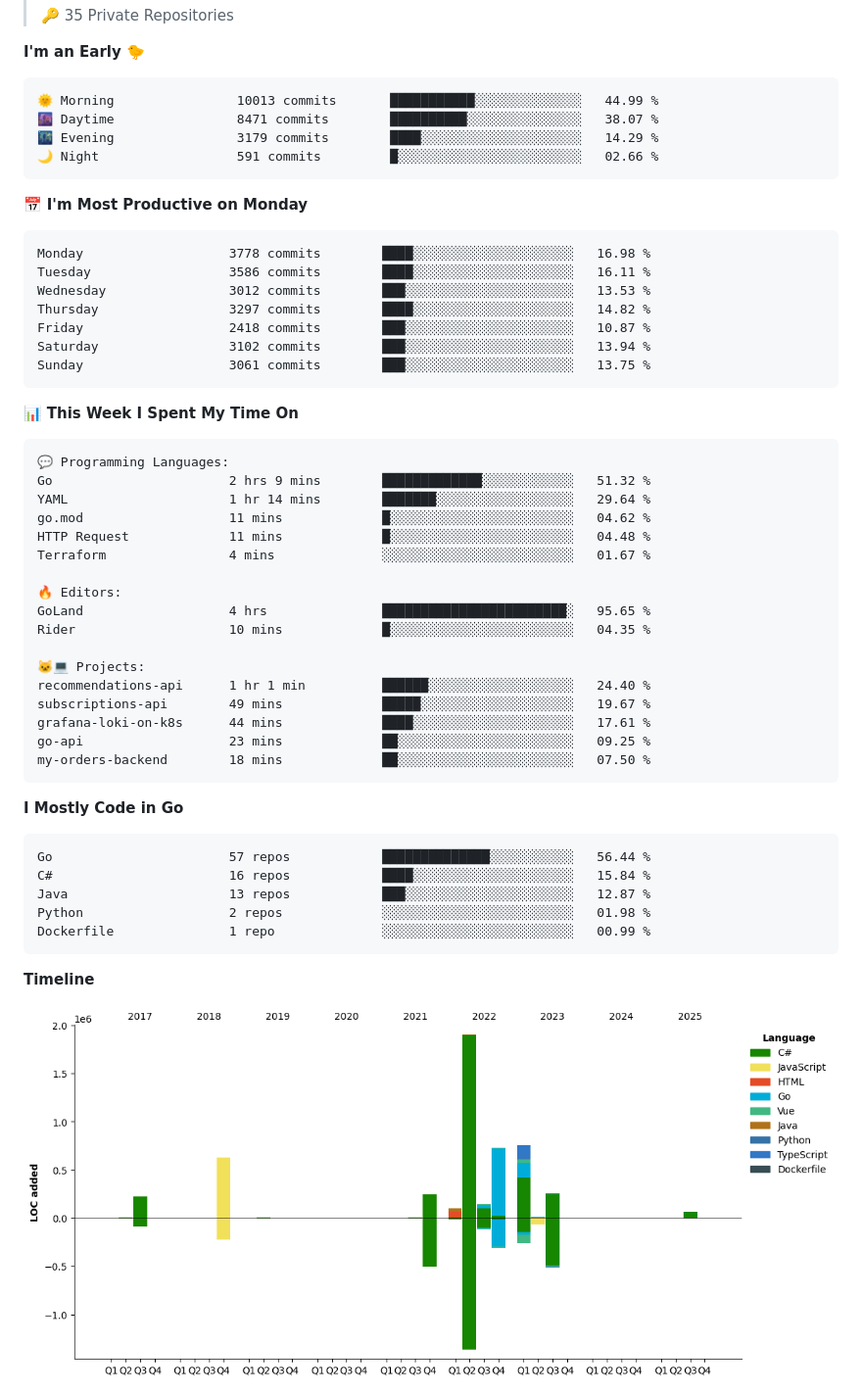
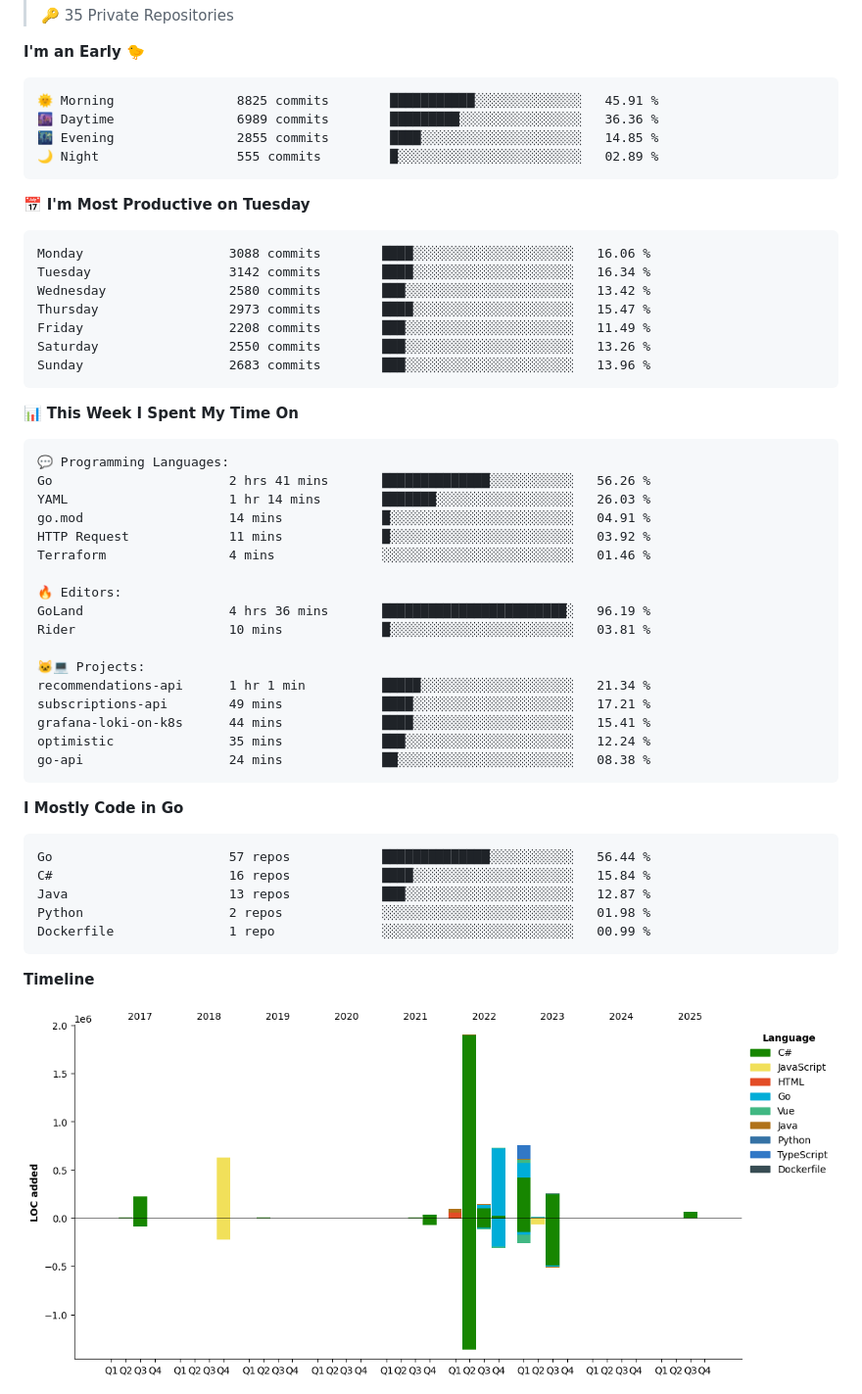
Before and after one commit to arielsrv/arielsrv, a Markdown page: README.md, the part around one of its changes. Shown at 98% size. Rendered like a GitHub page; pictures changed too: assets/bar_graph.png.

Commit message:
Updated with Dev Metrics

````diff
--- a/README.md
+++ b/README.md
@@ -26,21 +28,21 @@
 **I'm an Early 🐤**
 
 ```text
-🌞 Morning                10013 commits       ███████████░░░░░░░░░░░░░░   44.99 %
-🌆 Daytime                8471 commits        ██████████░░░░░░░░░░░░░░░   38.07 %
-🌃 Evening                3179 commits        ████░░░░░░░░░░░░░░░░░░░░░   14.29 %
-🌙 Night                  591 commits         █░░░░░░░░░░░░░░░░░░░░░░░░   02.66 %
+🌞 Morning                8825 commits        ███████████░░░░░░░░░░░░░░   45.91 %
+🌆 Daytime                6989 commits        █████████░░░░░░░░░░░░░░░░   36.36 %
+🌃 Evening                2855 commits        ████░░░░░░░░░░░░░░░░░░░░░   14.85 %
+🌙 Night                  555 commits         █░░░░░░░░░░░░░░░░░░░░░░░░   02.89 %
 ```
-📅 **I'm Most Productive on Monday**
+📅 **I'm Most Productive on Tuesday**
 
 ```text
-Monday                   3778 commits        ████░░░░░░░░░░░░░░░░░░░░░   16.98 %
-Tuesday                  3586 commits        ████░░░░░░░░░░░░░░░░░░░░░   16.11 %
-Wednesday                3012 commits        ███░░░░░░░░░░░░░░░░░░░░░░   13.53 %
-Thursday                 3297 commits        ████░░░░░░░░░░░░░░░░░░░░░   14.82 %
-Friday                   2418 commits        ███░░░░░░░░░░░░░░░░░░░░░░   10.87 %
-Saturday                 3102 commits        ███░░░░░░░░░░░░░░░░░░░░░░   13.94 %
-Sunday                   3061 commits        ███░░░░░░░░░░░░░░░░░░░░░░   13.75 %
+Monday                   3088 commits        ████░░░░░░░░░░░░░░░░░░░░░   16.06 %
+Tuesday                  3142 commits        ████░░░░░░░░░░░░░░░░░░░░░   16.34 %
+Wednesday                2580 commits        ███░░░░░░░░░░░░░░░░░░░░░░   13.42 %
+Thursday                 2973 commits        ████░░░░░░░░░░░░░░░░░░░░░   15.47 %
+Friday                   2208 commits        ███░░░░░░░░░░░░░░░░░░░░░░   11.49 %
+Saturday                 2550 commits        ███░░░░░░░░░░░░░░░░░░░░░░   13.26 %
+Sunday                   2683 commits        ███░░░░░░░░░░░░░░░░░░░░░░   13.96 %
 ```
 
 
@@ -48,22 +50,22 @@ Sunday                   3061 commits        ███░░░░░░░░
 
 ```text
 💬 Programming Languages:
-Go                       2 hrs 9 mins        █████████████░░░░░░░░░░░░   51.32 %
-YAML                     1 hr 14 mins        ███████░░░░░░░░░░░░░░░░░░   29.64 %
-go.mod                   11 mins             █░░░░░░░░░░░░░░░░░░░░░░░░   04.62 %
-HTTP Request             11 mins             █░░░░░░░░░░░░░░░░░░░░░░░░   04.48 %
-Terraform                4 mins              ░░░░░░░░░░░░░░░░░░░░░░░░░   01.67 %
+Go                       2 hrs 41 mins       ██████████████░░░░░░░░░░░   56.26 %
+YAML                     1 hr 14 mins        ███████░░░░░░░░░░░░░░░░░░   26.03 %
+go.mod                   14 mins             █░░░░░░░░░░░░░░░░░░░░░░░░   04.91 %
+HTTP Request             11 mins             █░░░░░░░░░░░░░░░░░░░░░░░░   03.92 %
+Terraform                4 mins              ░░░░░░░░░░░░░░░░░░░░░░░░░   01.46 %
 
 🔥 Editors:
-GoLand                   4 hrs               ████████████████████████░   95.65 %
-Rider                    10 mins             █░░░░░░░░░░░░░░░░░░░░░░░░   04.35 %
+GoLand                   4 hrs 36 mins       ████████████████████████░   96.19 %
+Rider                    10 mins             █░░░░░░░░░░░░░░░░░░░░░░░░   03.81 %
 
 🐱‍💻 Projects:
-recommendations-api      1 hr 1 min          ██████░░░░░░░░░░░░░░░░░░░   24.40 %
-subscriptions-api        49 mins             █████░░░░░░░░░░░░░░░░░░░░   19.67 %
-grafana-loki-on-k8s      44 mins             ████░░░░░░░░░░░░░░░░░░░░░   17.61 %
-go-api                   23 mins             ██░░░░░░░░░░░░░░░░░░░░░░░   09.25 %
-my-orders-backend        18 mins             ██░░░░░░░░░░░░░░░░░░░░░░░   07.50 %
+recommendations-api      1 hr 1 min          █████░░░░░░░░░░░░░░░░░░░░   21.34 %
+subscriptions-api        49 mins             ████░░░░░░░░░░░░░░░░░░░░░   17.21 %
+grafana-loki-on-k8s      44 mins             ████░░░░░░░░░░░░░░░░░░░░░   15.41 %
+optimistic               35 mins             ███░░░░░░░░░░░░░░░░░░░░░░   12.24 %
+go-api                   24 mins             ██░░░░░░░░░░░░░░░░░░░░░░░   08.38 %
 ```
 
 **I Mostly Code in Go**
````
Also changed, not shown: other parts of README.md (+3 -1 lines).
